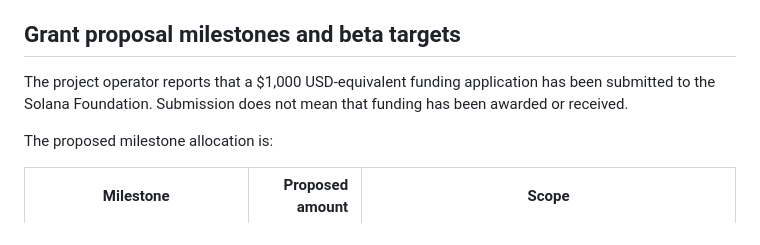
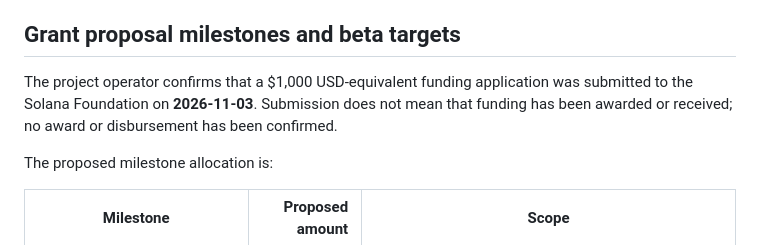
Before and after one commit to Alitiora-Initiative/Space-Ledger, a Markdown page: docs/Space-Ledger-Devnet-Beta-Guide.md, the part around the change. Rendered like a GitHub page.

Commit message:
docs: record grant submission status in beta guide

```diff
--- a/docs/Space-Ledger-Devnet-Beta-Guide.md
+++ b/docs/Space-Ledger-Devnet-Beta-Guide.md
@@ -75,7 +75,7 @@ The $SL token has a separate Solana Mainnet mint and liquidity pool. It is not t
 
 ## Grant proposal milestones and beta targets
 
-The project operator reports that a $1,000 USD-equivalent funding application has been submitted to the Solana Foundation. Submission does not mean that funding has been awarded or received.
+The project operator confirms that a $1,000 USD-equivalent funding application was submitted to the Solana Foundation on **2026-11-03**. Submission does not mean that funding has been awarded or received; no award or disbursement has been confirmed.
 
 The proposed milestone allocation is:
 
```
